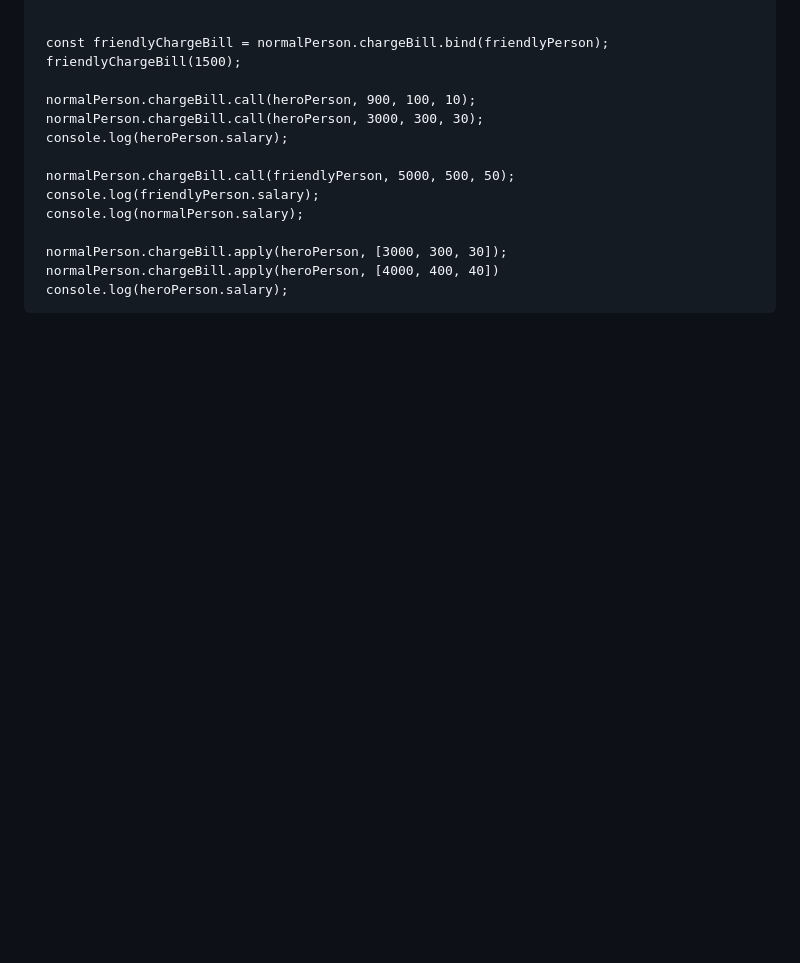
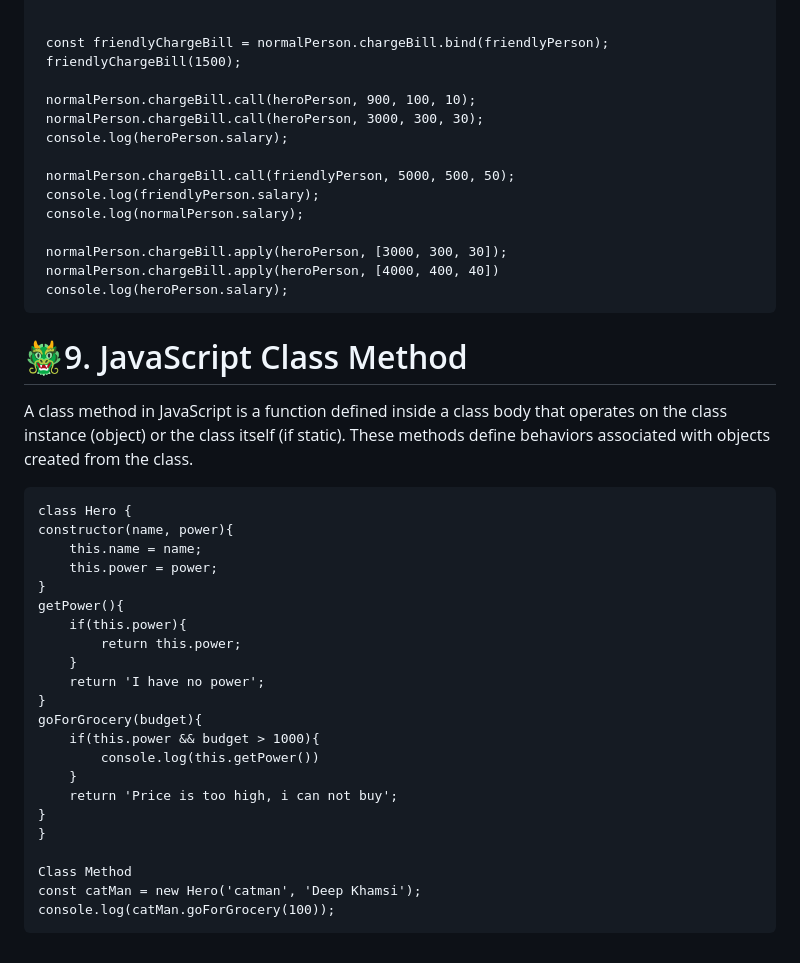
Before and after one commit to Hazrat-Ali9/JavaScript-Basic-To-Advanced, a Markdown page: README.md, the part around the change. Drawn GitHub-style; blank space fills up the shorter version.

Commit message:
class method :bulb:

```diff
--- a/README.md
+++ b/README.md
@@ -214,3 +214,31 @@ In JavaScript, the apply() method is a built-in function of Function objects. It
      normalPerson.chargeBill.apply(heroPerson, [3000, 300, 30]);
      normalPerson.chargeBill.apply(heroPerson, [4000, 400, 40])
      console.log(heroPerson.salary);
+
+# 🐲9. JavaScript Class Method
+
+A class method in JavaScript is a function defined inside a class body that operates on the class instance (object) or the class itself (if static). These methods define behaviors associated with objects created from the class.
+
+
+    class Hero {
+    constructor(name, power){
+        this.name = name;
+        this.power = power;
+    }
+    getPower(){
+        if(this.power){
+            return this.power;
+        }
+        return 'I have no power';
+    }
+    goForGrocery(budget){
+        if(this.power && budget > 1000){
+            console.log(this.getPower())
+        }
+        return 'Price is too high, i can not buy';
+    }
+    }
+
+    Class Method
+    const catMan = new Hero('catman', 'Deep Khamsi');
+    console.log(catMan.goForGrocery(100));
```
